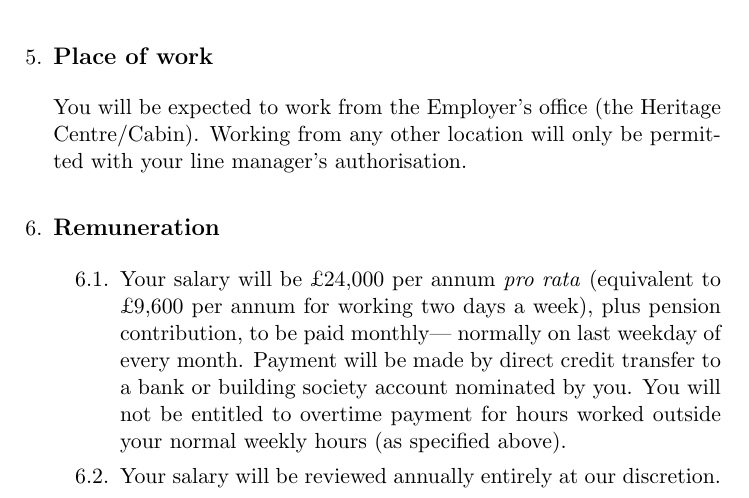
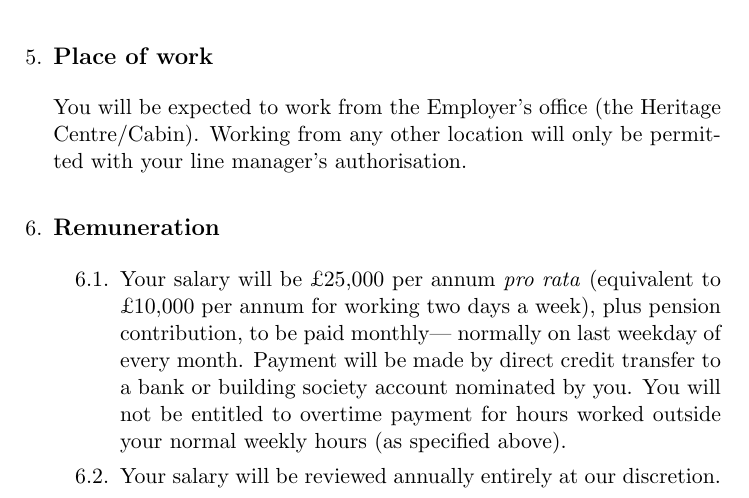
Before and after one commit to donaldi/cebac, a LaTeX document (employee/employment-contract.tex): part of page 4 of 11, cut so that both start at the same text. Compiled offline with pdfLaTeX.

Commit message:
Updated salary to 25k.

```diff
--- a/employee/employment-contract.tex
+++ b/employee/employment-contract.tex
@@ -153,7 +153,7 @@ from any other location will only be permitted with your line manager's authoris
 
 \item \addsubsec{Remuneration}
 \begin{legal}
-\item Your salary will be £24,000 per annum \textit{pro rata} (equivalent to £9,600 per annum
+\item Your salary will be £25,000 per annum \textit{pro rata} (equivalent to £10,000 per annum
 for working two days a week), plus pension contribution, to be paid monthly—
 normally on last weekday of every month. Payment will be made by direct credit transfer
 to a bank or building society account nominated by you. You will not be entitled to overtime
```
